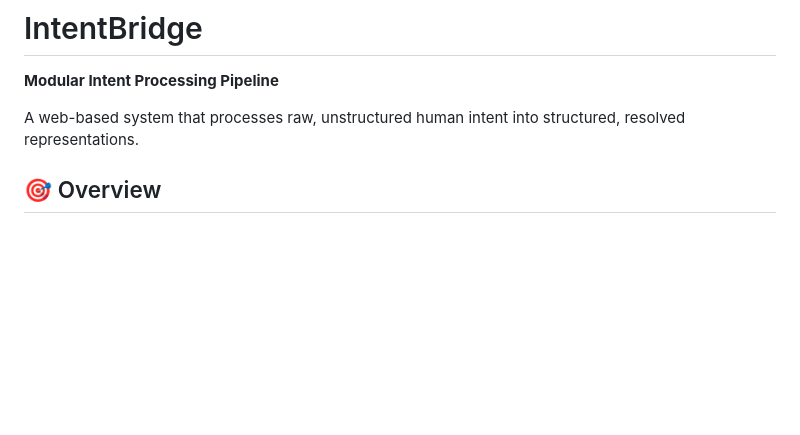
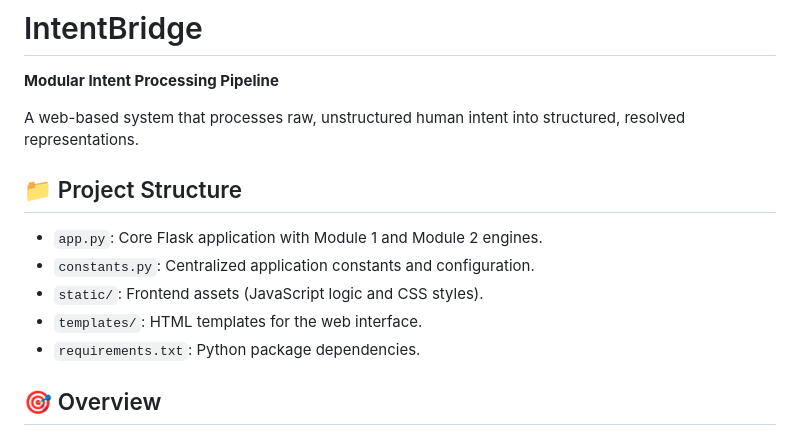
Before and after one commit to Mrvatsan/INTENTBRIDGE, a Markdown page: README.md, the part around the change. GitHub-like rendering; blank space fills up the shorter version.

Commit message:
docs: add project structure overview to README

```diff
--- a/README.md
+++ b/README.md
@@ -3,6 +3,14 @@
 **Modular Intent Processing Pipeline**
 
 A web-based system that processes raw, unstructured human intent into structured, resolved representations.
+
+## 📁 Project Structure
+
+- `app.py`: Core Flask application with Module 1 and Module 2 engines.
+- `constants.py`: Centralized application constants and configuration.
+- `static/`: Frontend assets (JavaScript logic and CSS styles).
+- `templates/`: HTML templates for the web interface.
+- `requirements.txt`: Python package dependencies.
 
 ## 🎯 Overview
 
```
